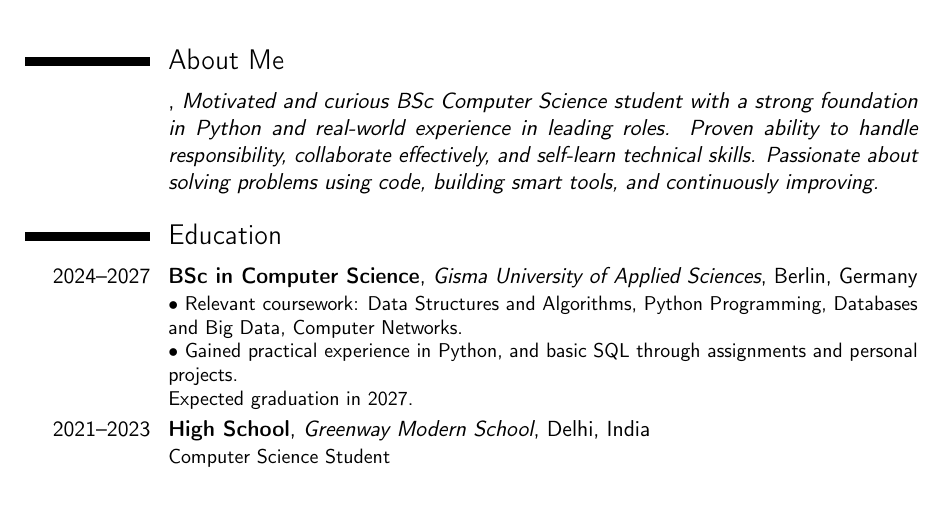
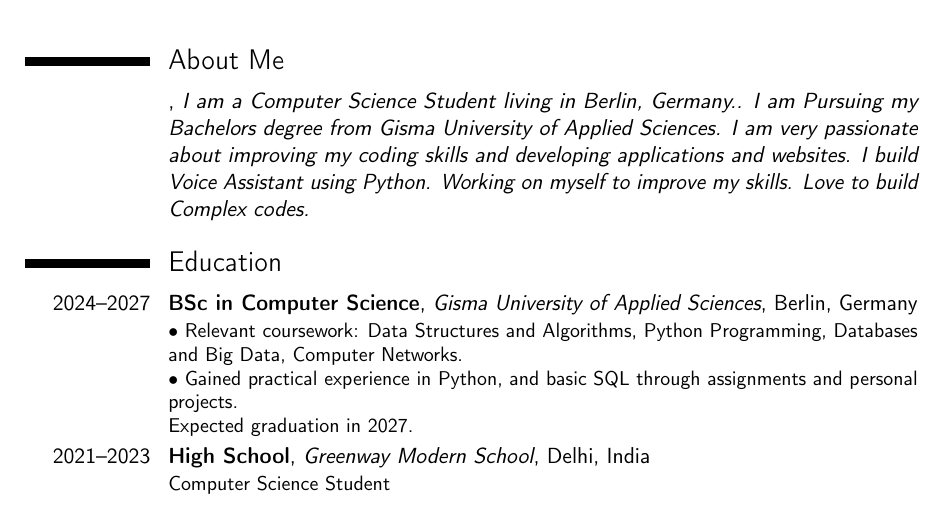
Before and after one commit to AkshatJain200515/akshatjain200515.github.io, a LaTeX CV (assets/main.tex): part of page 1 of 2, cut so that both start at the same text. Compiled offline with pdfLaTeX.

Commit message:
Update main.tex

```diff
--- a/assets/main.tex
+++ b/assets/main.tex
@@ -26,7 +26,7 @@
 
 \makecvtitle
 \section{About Me}
-\cventry{}{}{Motivated and curious BSc Computer Science student with a strong foundation in Python and real-world experience in leading roles. Proven ability to handle responsibility, collaborate effectively, and self-learn technical skills. Passionate about solving problems using code, building smart tools, and continuously improving.}{}{}{}
+\cventry{}{}{I am a Computer Science Student living in Berlin, Germany.. I am Pursuing my Bachelors degree from Gisma University of Applied Sciences. I am very passionate about improving my coding skills and developing applications and websites. I build Voice Assistant using Python. Working on myself to improve my skills. Love to build Complex codes.}{}{}{}
 
 \section{Education}
 \cventry{2024--2027}{BSc in Computer Science}{Gisma University of Applied Sciences}{Berlin, Germany}{}{• Relevant coursework: Data Structures and Algorithms, Python Programming, Databases and Big Data, Computer Networks.\newline{}
```
